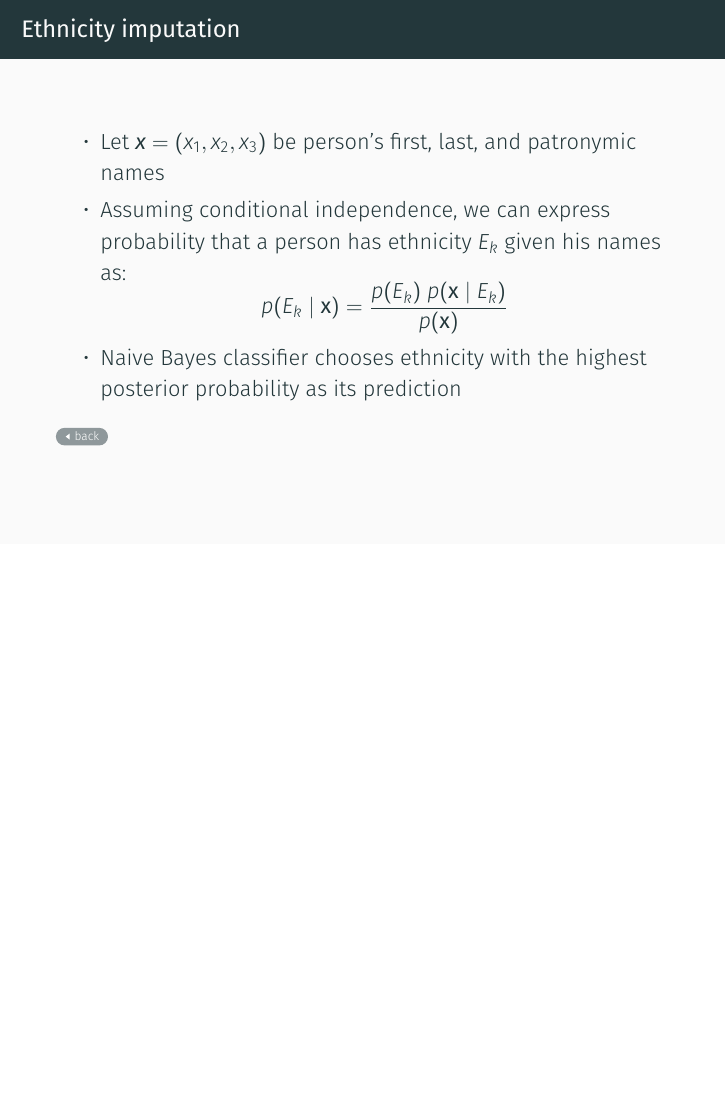
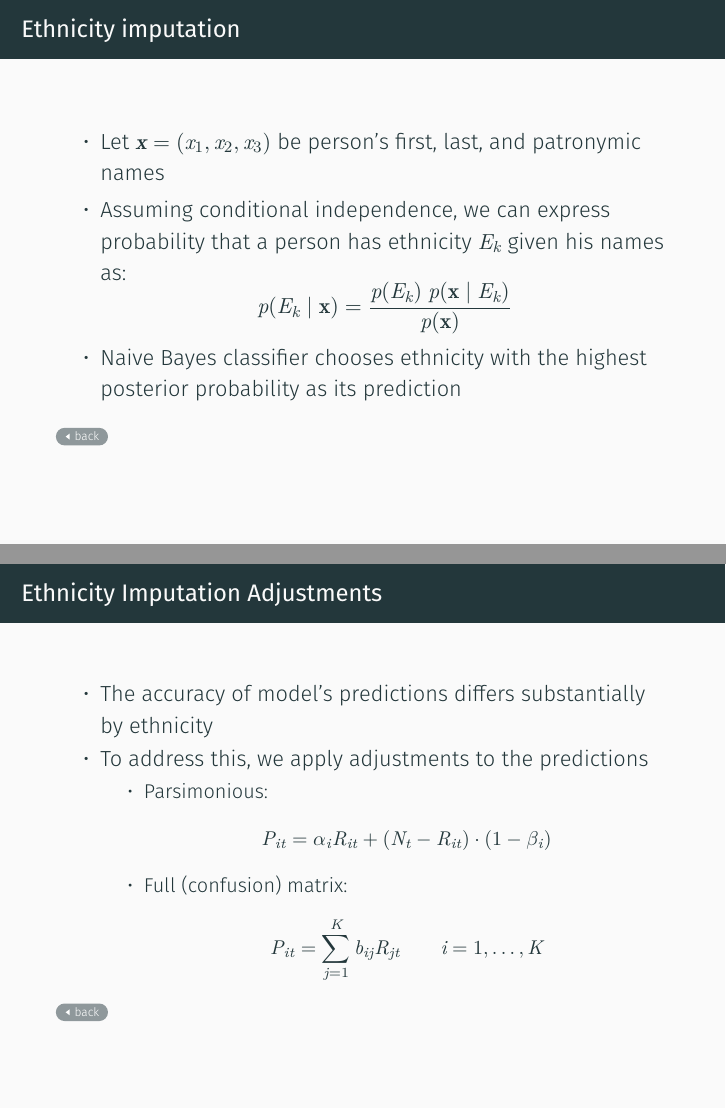
Before and after one commit to martin-kosiik/presentation-geopolitics-of-repressions, LaTeX slides (main.tex): page 24 of 47 before the commit and pages 23 and 24 of 47 after it, the two joined at a grey line, the shorter picture padded with empty space. Compiled offline with XeLaTeX; a missing font is replaced by an installed copy or a similar font.

Commit message:
Final changes

```diff
--- a/main.tex
+++ b/main.tex
@@ -1,7 +1,12 @@
 \documentclass[11pt]{beamer}
 
-\usetheme[progressbar=frametitle]{metropolis}
+\usetheme[progressbar=frametitle,block=fill]{metropolis}
 \usepackage{appendixnumberbeamer}
+
+%\usepackage[T1]{fontenc}
+\usefonttheme[onlymath]{serif}
+%\renewcommand\sfdefault{cmbr}
+
 
 %\usepackage{booktabs}
 \usepackage[scale=2]{ccicons}
@@ -385,6 +402,26 @@ p(E_k \mid \mathbf{x}) = \frac{p(E_k) \ p(\mathbf{x} \mid E_k)}{p(\mathbf{x})}
 \hyperlink{data}{\beamerreturnbutton{back}}
 \end{frame}
 
+\begin{frame}[label=ethnicity_imputation_adj]{Ethnicity Imputation Adjustments}
+\begin{itemize}
+    \item The accuracy of model's predictions differs substantially by ethnicity
+    \item To address this, we apply  adjustments to the predictions
+    \begin{itemize}
+        \item Parsimonious:
+        \begin{equation*}
+    P_{it} = \alpha_i R_{it} + \left( N_t - R_{it} \right) \cdot \left(1 - \beta_i \right)
+\end{equation*}
+ \item Full (confusion) matrix:
+ \begin{equation*}
+P_{it}  = \sum_{j = 1}^{K} b_{ij} R_{jt} \qquad i = 1, \dots, K
+\end{equation*}
+    \end{itemize}
+
+\end{itemize}
+\hyperlink{data}{\beamerreturnbutton{back}}
+\end{frame}
+
+
 \begin{frame}[label=arrest_date_imputation]{Imputing Missing Date of Arrest}
 \begin{itemize}
     \item Date of arrest is missing for 1 650 912 observations
```
Also changed, not shown: main.tex (43 more changed lines).
